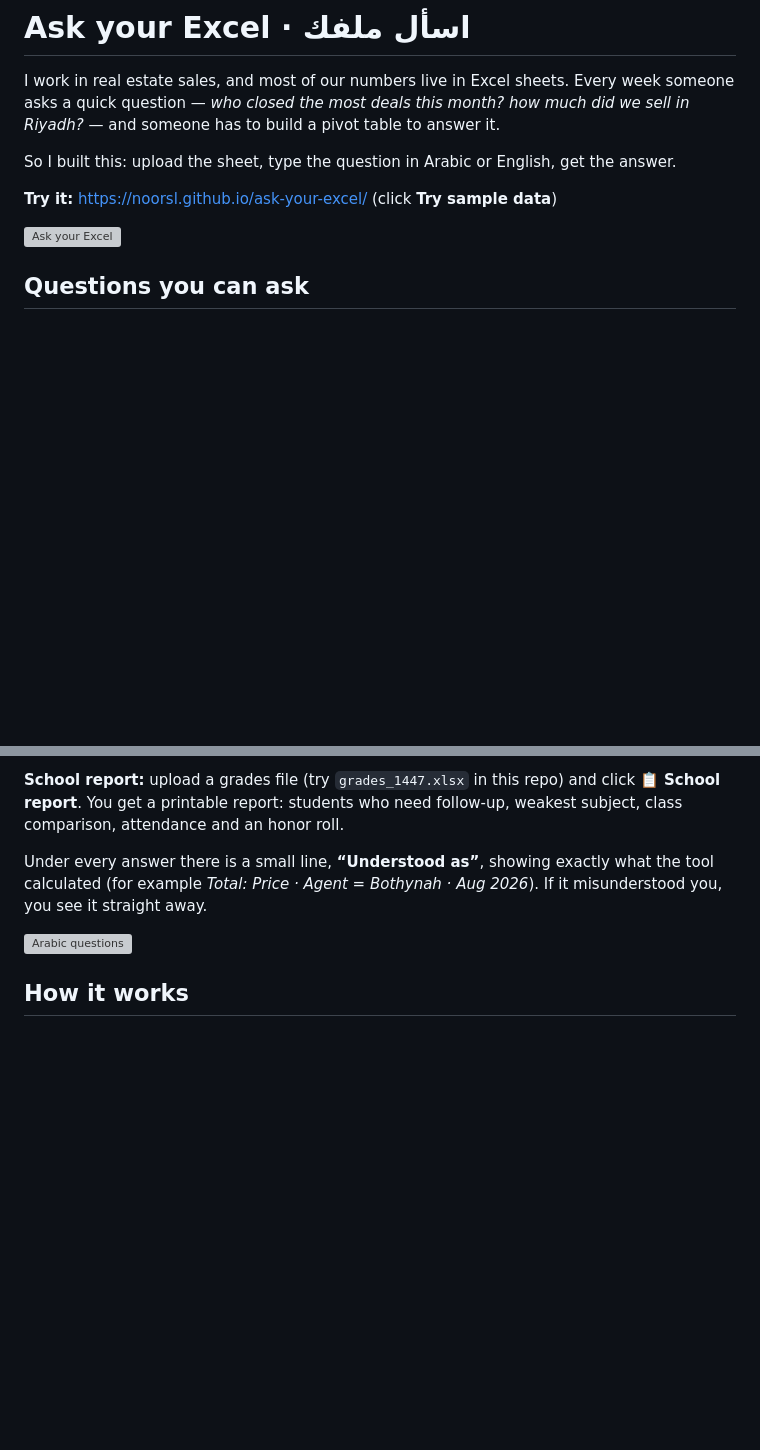
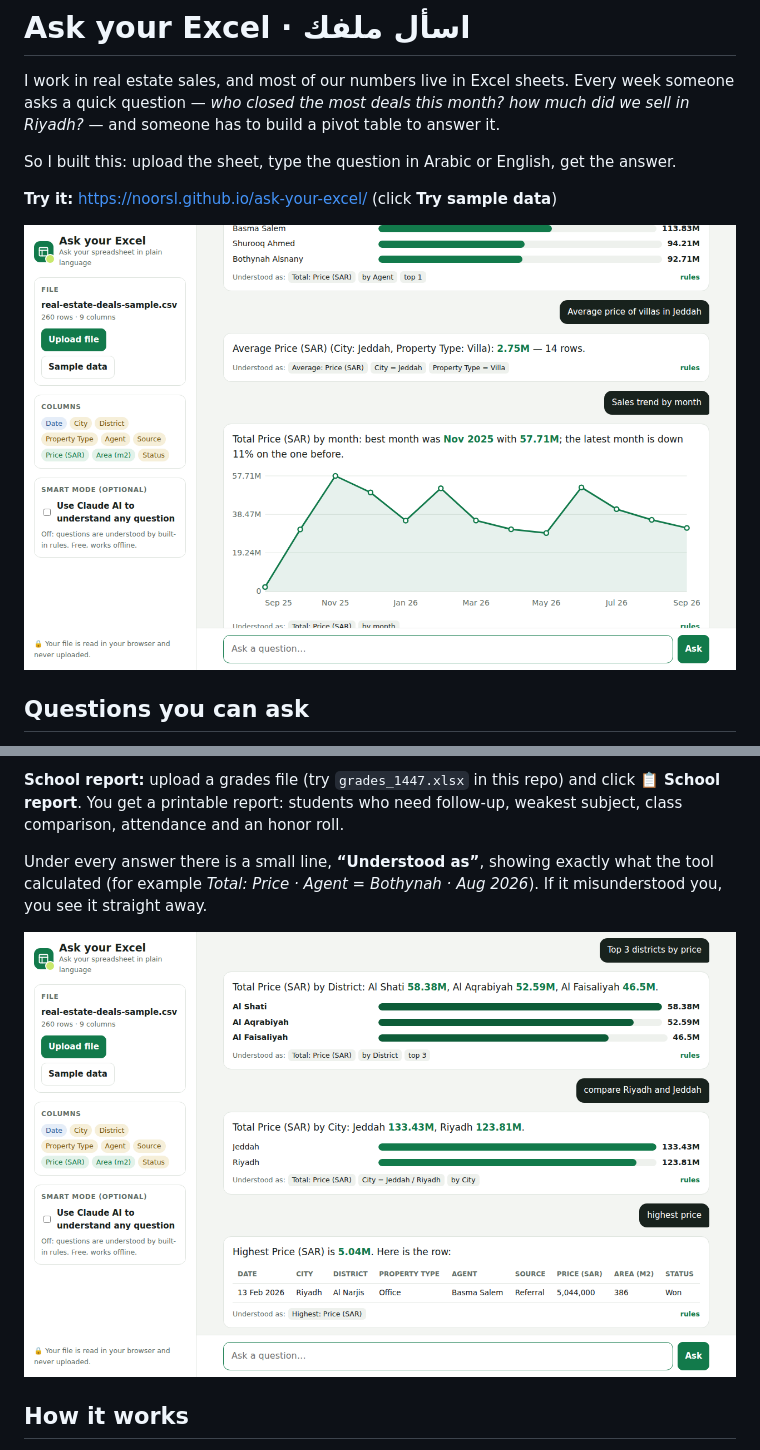
Before and after one commit to noorsl/ask-your-excel, a Markdown page: README.md, 2 parts joined by grey strips. Drawn GitHub-style; pictures changed too: docs/ask-excel-1.png (added), docs/ask-excel-2.png (added); blank space fills up the shorter version; grey boxes are pictures that could not be loaded.

```diff
--- a/README.md
+++ b/README.md
@@ -6,7 +6,7 @@ So I built this: upload the sheet, type the question in Arabic or English, get t
 
 **Try it:** https://noorsl.github.io/ask-your-excel/ (click **Try sample data**)
 
-![Ask your Excel](docs/screenshot.png)
+![Ask your Excel](docs/ask-excel-1.png)
 
 ## Questions you can ask
 
@@ -21,7 +21,7 @@ So I built this: upload the sheet, type the question in Arabic or English, get t
 
 Under every answer there is a small line, **“Understood as”**, showing exactly what the tool calculated (for example *Total: Price · Agent = Bothynah · Aug 2026*). If it misunderstood you, you see it straight away.
 
-![Arabic questions](docs/arabic.png)
+![More questions](docs/ask-excel-2.png)
 
 ## How it works
 
```
